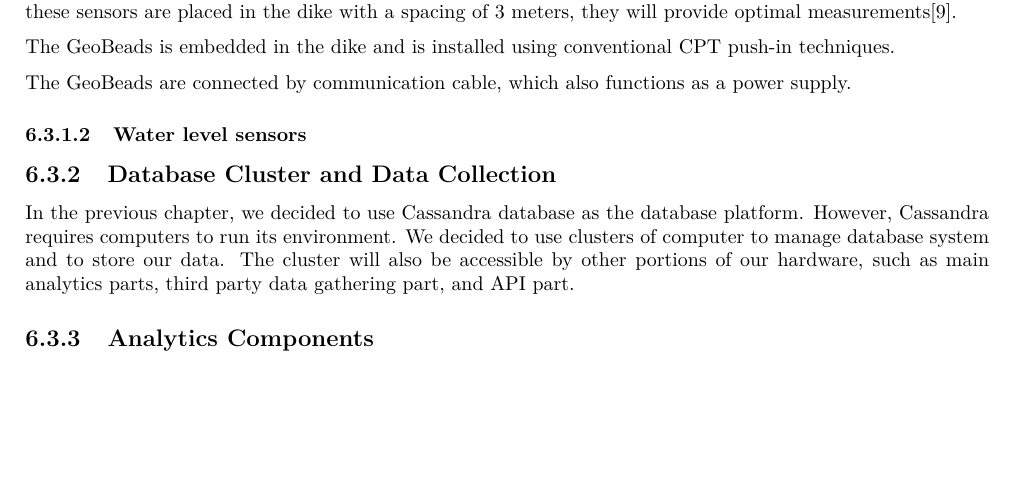
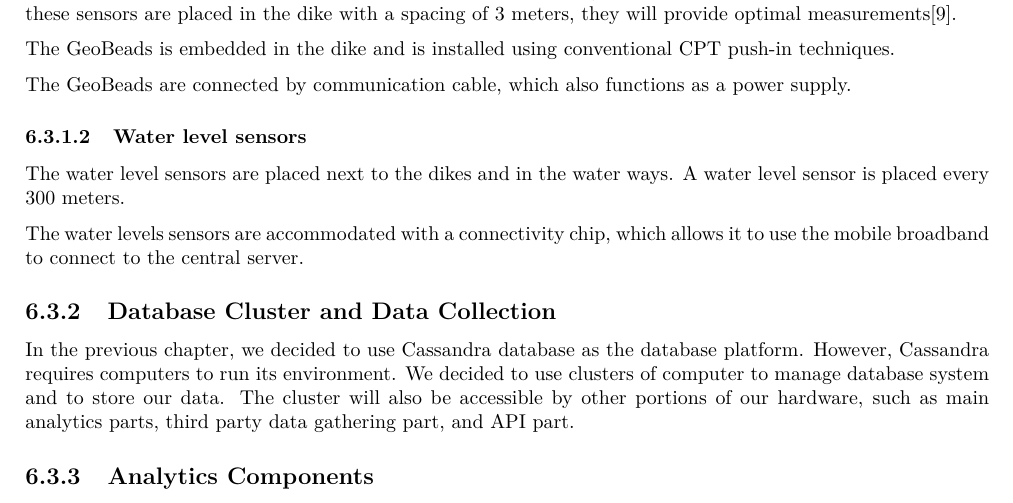
Before and after one commit to jeroenbrandsma/SA3, a LaTeX thesis (report.tex, which reads 6-hardware/hardware.tex): part of page 49 of 60, cut so that both start at the same text, the shorter picture padded with empty space. Compiled offline with pdfLaTeX.

Commit message:
hardware desc. begin of water level sensor

```diff
--- a/6-hardware/hardware.tex
+++ b/6-hardware/hardware.tex
@@ -156,8 +156,12 @@ The GeoBeads is embedded in the dike and is installed using conventional CPT pus
 The GeoBeads are connected by communication cable, which also functions as a power supply.
 
 \subsubsection{Water level sensors}
+The water level sensors are placed next to the dikes and in the water ways. A water level sensor is placed every 300 meters. % WM: why 300 meters, elaborate.
 
-% Adds some picture here
+The water levels sensors are accommodated with a connectivity chip, which allows it to use the mobile broadband to connect to the central server.
+% TODO: decide on exact water level sensor
+% is it feasible to use a battery for water pressure sensor?
+
 
 \subsection{Database Cluster and Data Collection}
 \label{subsec:database-data}
```
